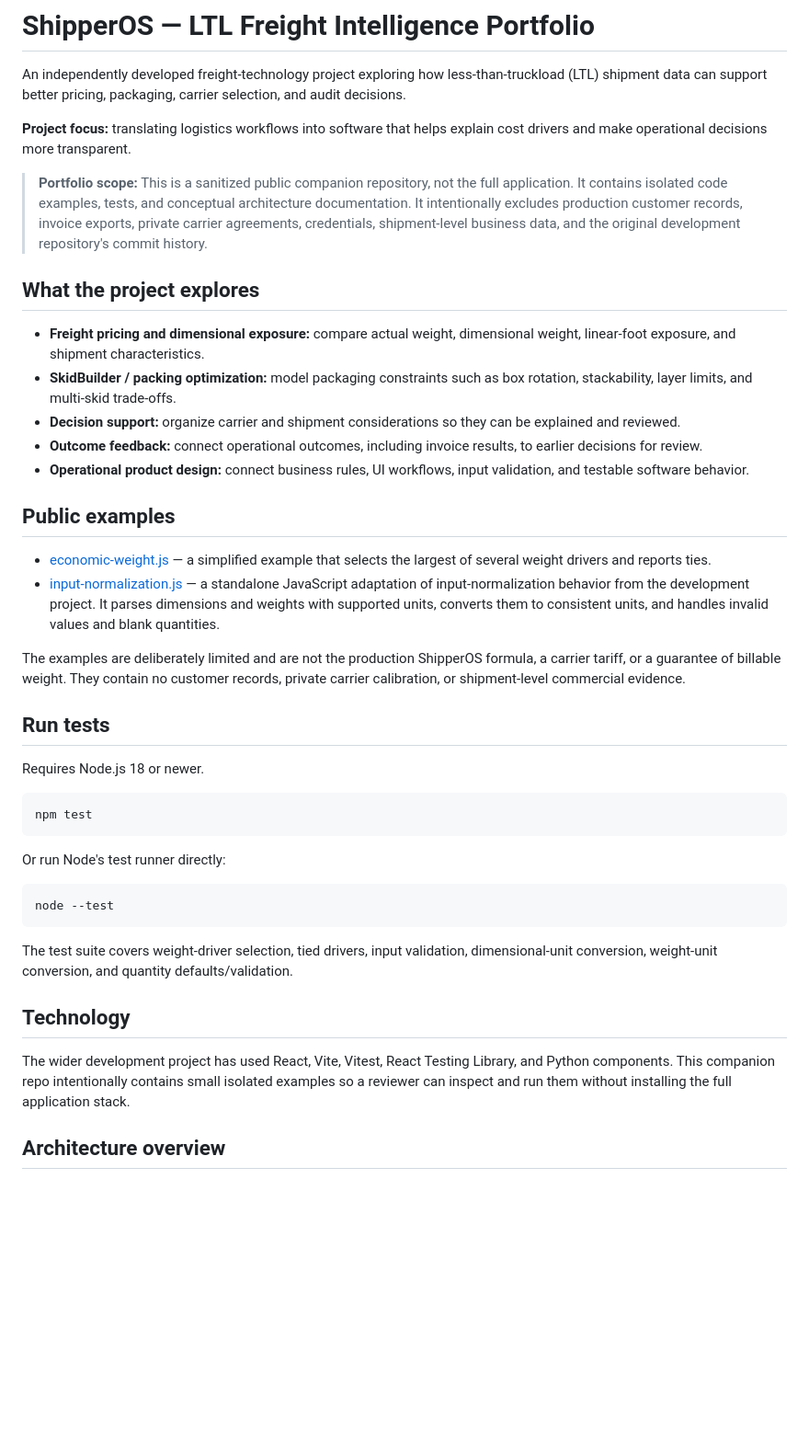
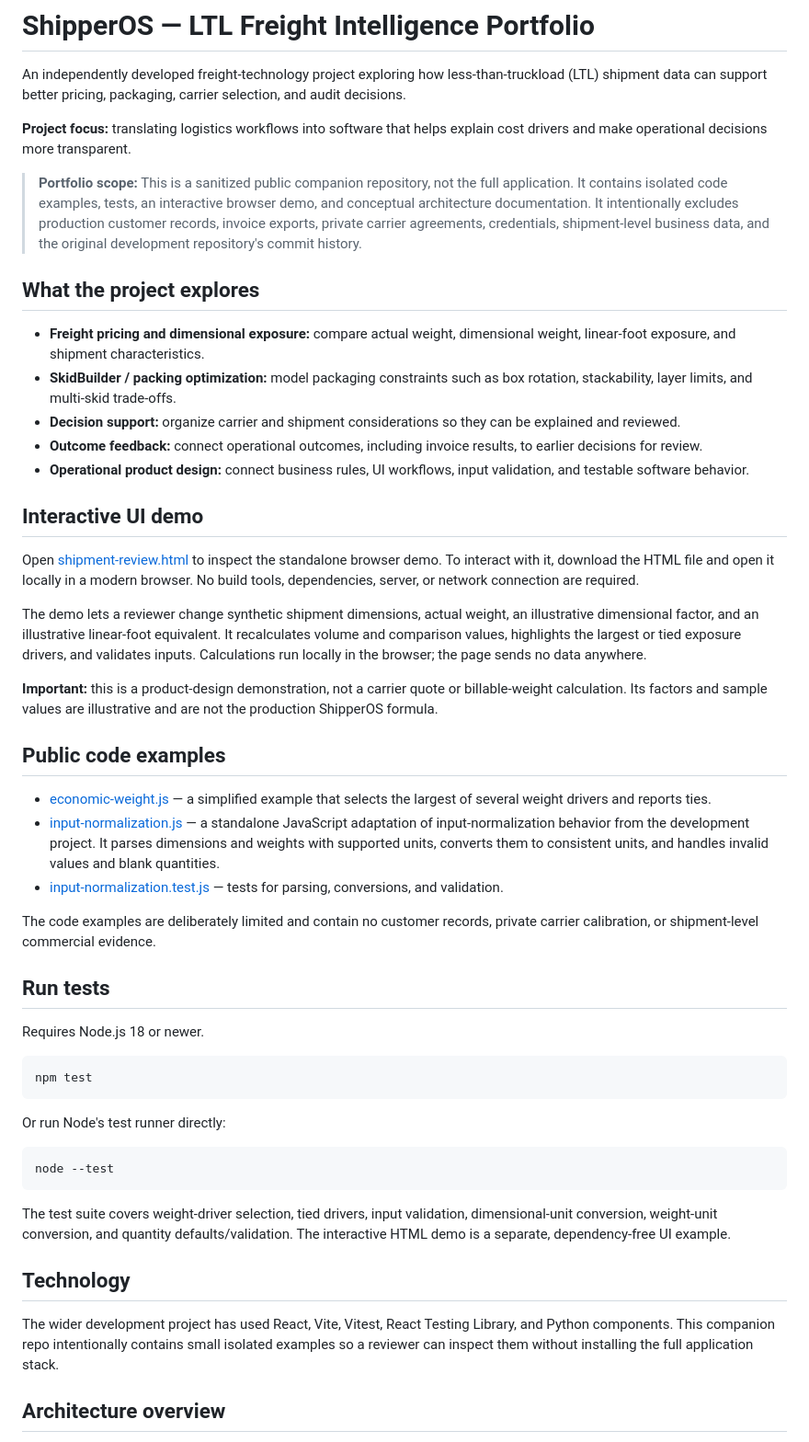
Before and after one commit to drkpoole/SHiPOS, a Markdown page: README.md, the part around the change. Shown at 92% size. Drawn GitHub-style; blank space fills up the shorter version.

Commit message:
Document interactive shipment review UI demo

```diff
--- a/README.md
+++ b/README.md
@@ -4,7 +4,7 @@ An independently developed freight-technology project exploring how less-than-tr
 
 **Project focus:** translating logistics workflows into software that helps explain cost drivers and make operational decisions more transparent.
 
-> **Portfolio scope:** This is a sanitized public companion repository, not the full application. It contains isolated code examples, tests, and conceptual architecture documentation. It intentionally excludes production customer records, invoice exports, private carrier agreements, credentials, shipment-level business data, and the original development repository's commit history.
+> **Portfolio scope:** This is a sanitized public companion repository, not the full application. It contains isolated code examples, tests, an interactive browser demo, and conceptual architecture documentation. It intentionally excludes production customer records, invoice exports, private carrier agreements, credentials, shipment-level business data, and the original development repository's commit history.
 
 ## What the project explores
 
@@ -14,12 +14,21 @@ An independently developed freight-technology project exploring how less-than-tr
 - **Outcome feedback:** connect operational outcomes, including invoice results, to earlier decisions for review.
 - **Operational product design:** connect business rules, UI workflows, input validation, and testable software behavior.
 
-## Public examples
+## Interactive UI demo
+
+Open [shipment-review.html](examples/shipment-review.html) to inspect the standalone browser demo. To interact with it, download the HTML file and open it locally in a modern browser. No build tools, dependencies, server, or network connection are required.
+
+The demo lets a reviewer change synthetic shipment dimensions, actual weight, an illustrative dimensional factor, and an illustrative linear-foot equivalent. It recalculates volume and comparison values, highlights the largest or tied exposure drivers, and validates inputs. Calculations run locally in the browser; the page sends no data anywhere.
+
+**Important:** this is a product-design demonstration, not a carrier quote or billable-weight calculation. Its factors and sample values are illustrative and are not the production ShipperOS formula.
+
+## Public code examples
 
 - [economic-weight.js](examples/economic-weight.js) — a simplified example that selects the largest of several weight drivers and reports ties.
 - [input-normalization.js](examples/input-normalization.js) — a standalone JavaScript adaptation of input-normalization behavior from the development project. It parses dimensions and weights with supported units, converts them to consistent units, and handles invalid values and blank quantities.
+- [input-normalization.test.js](examples/input-normalization.test.js) — tests for parsing, conversions, and validation.
 
-The examples are deliberately limited and are not the production ShipperOS formula, a carrier tariff, or a guarantee of billable weight. They contain no customer records, private carrier calibration, or shipment-level commercial evidence.
+The code examples are deliberately limited and contain no customer records, private carrier calibration, or shipment-level commercial evidence.
 
 ## Run tests
 
@@ -35,11 +44,11 @@ Or run Node's test runner directly:
 node --test
 ~~~
 
-The test suite covers weight-driver selection, tied drivers, input validation, dimensional-unit conversion, weight-unit conversion, and quantity defaults/validation.
+The test suite covers weight-driver selection, tied drivers, input validation, dimensional-unit conversion, weight-unit conversion, and quantity defaults/validation. The interactive HTML demo is a separate, dependency-free UI example.
 
 ## Technology
 
-The wider development project has used React, Vite, Vitest, React Testing Library, and Python components. This companion repo intentionally contains small isolated examples so a reviewer can inspect and run them without installing the full application stack.
+The wider development project has used React, Vite, Vitest, React Testing Library, and Python components. This companion repo intentionally contains small isolated examples so a reviewer can inspect them without installing the full application stack.
 
 ## Architecture overview
 
```
